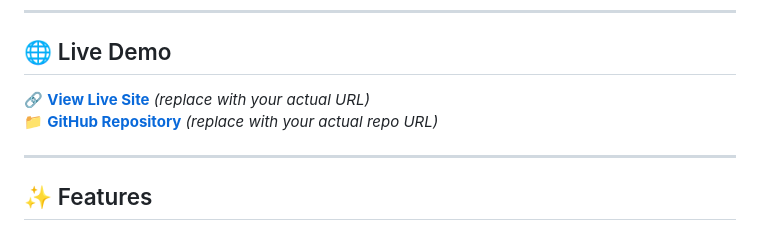
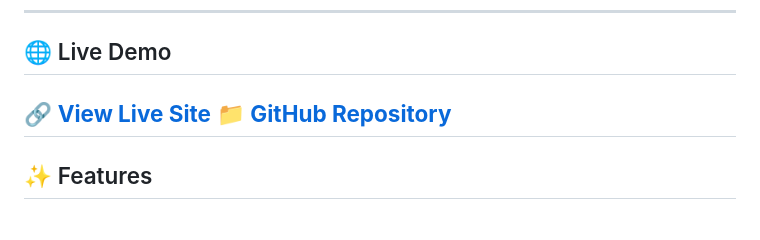
Before and after one commit to SuryaReddy-5377/learnhub, a Markdown page: README.md, the part around the change. GitHub-like rendering.

Commit message:
Clean up README links section
Removed unnecessary comments about replacing URLs.

```diff
--- a/README.md
+++ b/README.md
@@ -4,9 +4,8 @@
 
 ## 🌐 Live Demo
 
-🔗 **[View Live Site](http://learnhub-surya.rf.gd/)** *(replace with your actual URL)*
-📁 **[GitHub Repository](https://github.com/SuryaReddy-5377/learnhub.git)** *(replace with your actual repo URL)*
-
+🔗 **[View Live Site](http://learnhub-surya.rf.gd/)**
+📁 **[GitHub Repository](https://github.com/SuryaReddy-5377/learnhub.git)**
 ---
 
 ## ✨ Features
```
